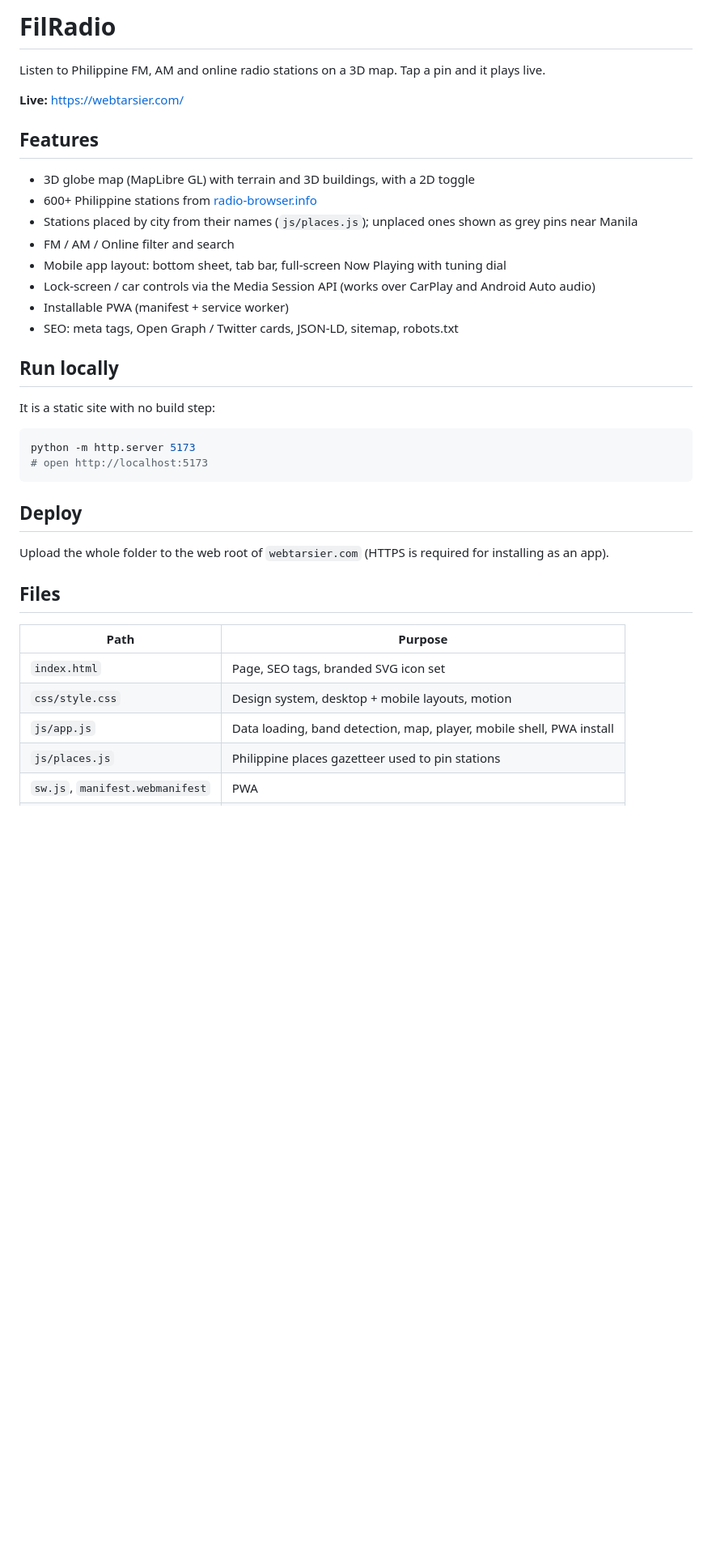
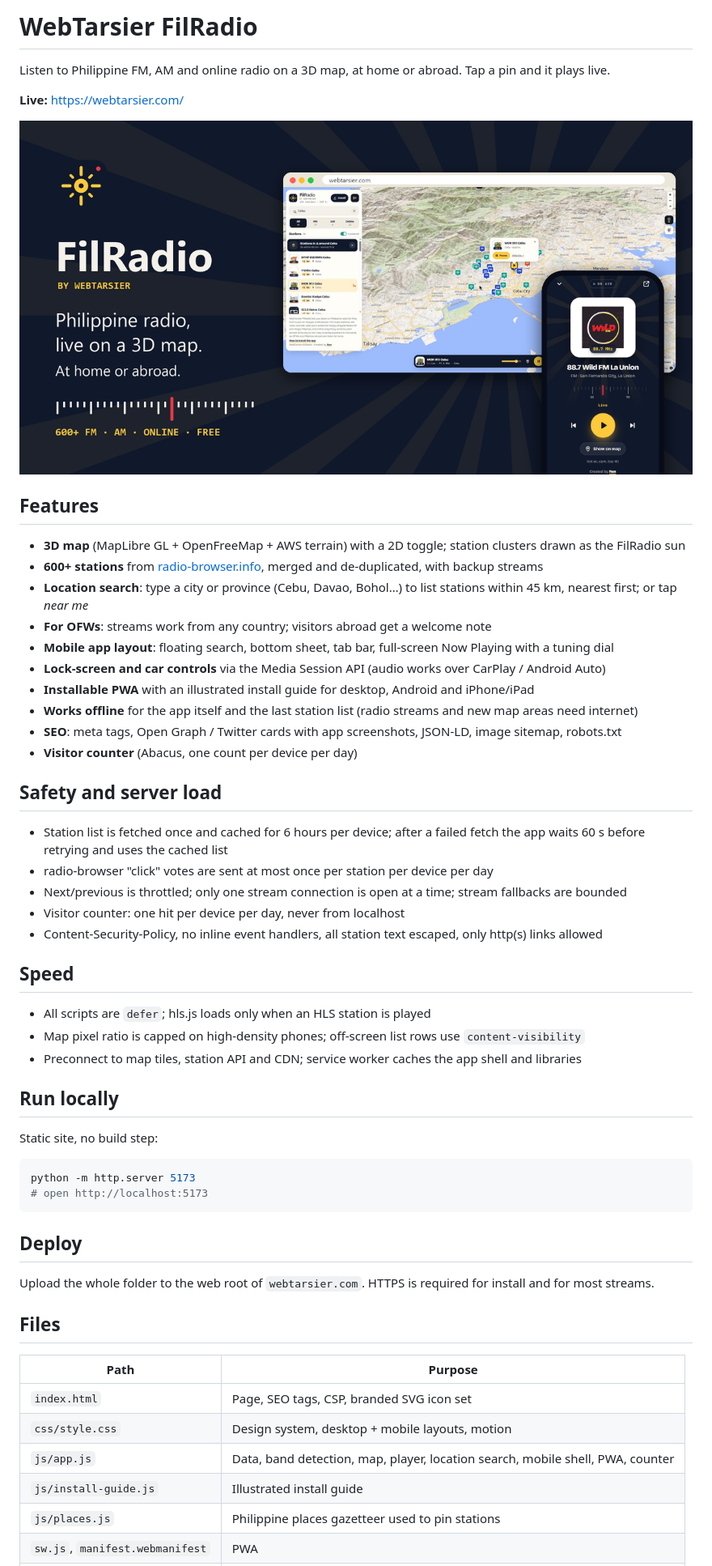
Before and after one commit to rnamocot/firadio, a Markdown page: README.md, the part around one of its changes. Shown at 81% size. Drawn GitHub-style; pictures changed too: og-image.png; blank space fills up the shorter version.

````diff
--- a/README.md
+++ b/README.md
@@ -1,23 +1,41 @@
-# FilRadio
+# WebTarsier FilRadio
 
-Listen to Philippine FM, AM and online radio stations on a 3D map. Tap a pin and it plays live.
+Listen to Philippine FM, AM and online radio on a 3D map, at home or abroad. Tap a pin and it plays live.
 
 **Live:** https://webtarsier.com/
 
+![WebTarsier FilRadio](og-image.png)
+
 ## Features
 
-- 3D globe map (MapLibre GL) with terrain and 3D buildings, with a 2D toggle
-- 600+ Philippine stations from [radio-browser.info](https://www.radio-browser.info/)
-- Stations placed by city from their names (`js/places.js`); unplaced ones shown as grey pins near Manila
-- FM / AM / Online filter and search
-- Mobile app layout: bottom sheet, tab bar, full-screen Now Playing with tuning dial
-- Lock-screen / car controls via the Media Session API (works over CarPlay and Android Auto audio)
-- Installable PWA (manifest + service worker)
-- SEO: meta tags, Open Graph / Twitter cards, JSON-LD, sitemap, robots.txt
+- **3D map** (MapLibre GL + OpenFreeMap + AWS terrain) with a 2D toggle; station clusters drawn as the FilRadio sun
+- **600+ stations** from [radio-browser.info](https://www.radio-browser.info/), merged and de-duplicated, with backup streams
+- **Location search**: type a city or province (Cebu, Davao, Bohol…) to list stations within 45 km, nearest first; or tap *near me*
+- **For OFWs**: streams work from any country; visitors abroad get a welcome note
+- **Mobile app layout**: floating search, bottom sheet, tab bar, full-screen Now Playing with a tuning dial
+- **Lock-screen and car controls** via the Media Session API (audio works over CarPlay / Android Auto)
+- **Installable PWA** with an illustrated install guide for desktop, Android and iPhone/iPad
+- **Works offline** for the app itself and the last station list (radio streams and new map areas need internet)
+- **SEO**: meta tags, Open Graph / Twitter cards with app screenshots, JSON-LD, image sitemap, robots.txt
+- **Visitor counter** (Abacus, one count per device per day)
+
+## Safety and server load
+
+- Station list is fetched once and cached for 6 hours per device; after a failed fetch the app waits 60 s before retrying and uses the cached list
+- radio-browser "click" votes are sent at most once per station per device per day
+- Next/previous is throttled; only one stream connection is open at a time; stream fallbacks are bounded
+- Visitor counter: one hit per device per day, never from localhost
+- Content-Security-Policy, no inline event handlers, all station text escaped, only http(s) links allowed
+
+## Speed
+
+- All scripts are `defer`; hls.js loads only when an HLS station is played
+- Map pixel ratio is capped on high-density phones; off-screen list rows use `content-visibility`
+- Preconnect to map tiles, station API and CDN; service worker caches the app shell and libraries
 
 ## Run locally
 
-It is a static site with no build step:
+Static site, no build step:
 
 ```sh
 python -m http.server 5173
@@ -26,15 +44,16 @@ python -m http.server 5173
 
 ## Deploy
 
-Upload the whole folder to the web root of `webtarsier.com` (HTTPS is required for installing as an app).
+Upload the whole folder to the web root of `webtarsier.com`. HTTPS is required for install and for most streams.
 
 ## Files
 
 | Path | Purpose |
 | --- | --- |
-| `index.html` | Page, SEO tags, branded SVG icon set |
+| `index.html` | Page, SEO tags, CSP, branded SVG icon set |
 | `css/style.css` | Design system, desktop + mobile layouts, motion |
-| `js/app.js` | Data loading, band detection, map, player, mobile shell, PWA install |
+| `js/app.js` | Data, band detection, map, player, location search, mobile shell, PWA, counter |
+| `js/install-guide.js` | Illustrated install guide |
 | `js/places.js` | Philippine places gazetteer used to pin stations |
 | `sw.js`, `manifest.webmanifest` | PWA |
 | `icons/` | App icons and fallback radio artwork |
````
Also changed, not shown: other parts of README.md (+2 -1 lines), screenshots/phone-1.png (added), screenshots/phone-2.png (added), 8 other files.
